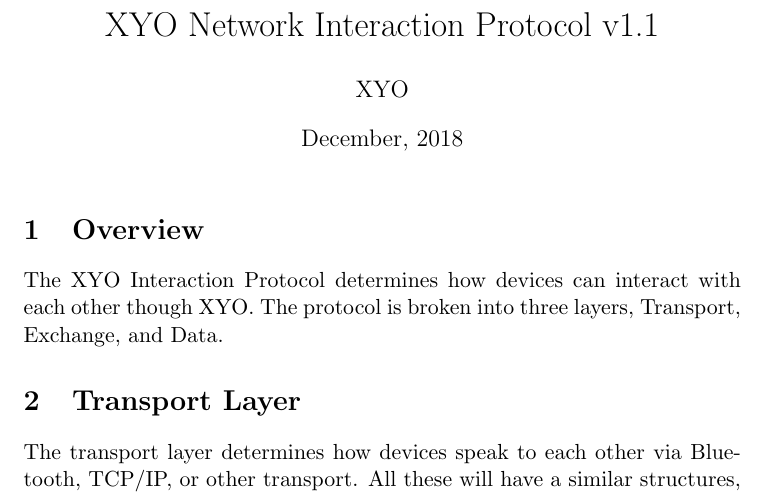
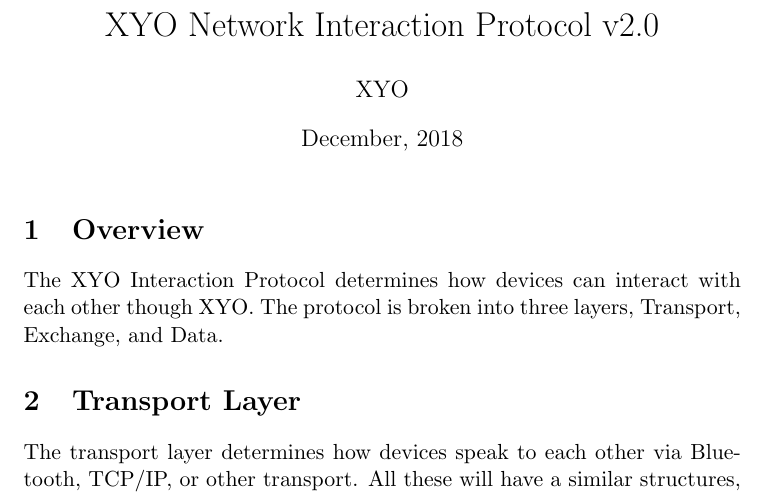
Before and after one commit to XYOracleNetwork-v1/spec-coreobjectmodel-tex, a LaTeX document (protocol.tex): part of page 1 of 13, cut so that both start at the same text. Compiled offline with pdfLaTeX.

Commit message:
change to 2.0

```diff
--- a/protocol.tex
+++ b/protocol.tex
@@ -4,7 +4,7 @@
 \usepackage{bytefield}
 
 
-\title{XYO Network Interaction Protocol v1.1}
+\title{XYO Network Interaction Protocol v2.0}
 
 \date{December, 2018}
 \begin{document}
```
Also changed, not shown: protocol.pdf.
